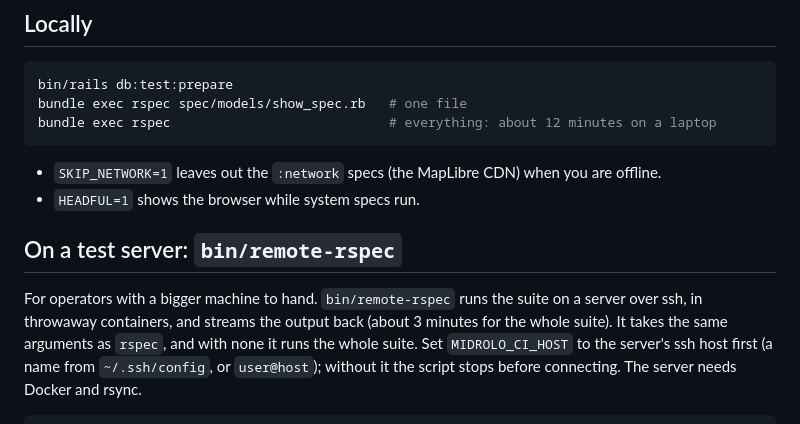
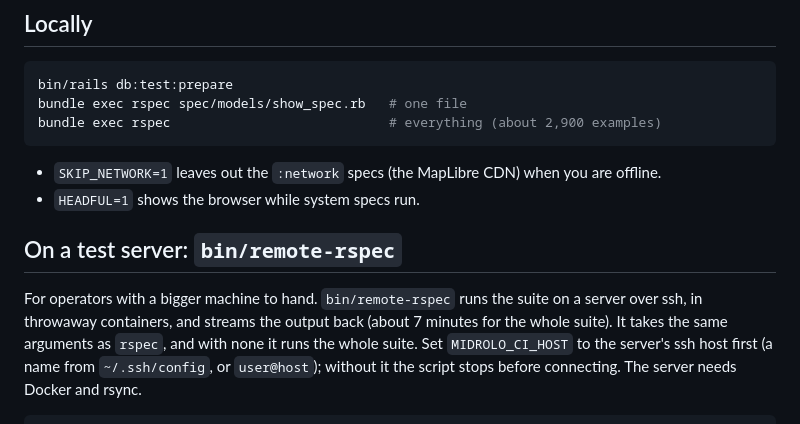
Before and after one commit to inventionsbyhamid/midrolo, a Markdown page: docs/testing.md, the part around the change. GitHub-like rendering.

Commit message:
docs(testing): the suite's size and its time on the remote lane, as measured today

````diff
--- a/docs/testing.md
+++ b/docs/testing.md
@@ -8,7 +8,7 @@ through Cuprite. It needs Postgres 16 and, for the system specs, a Chrome or Chr
 ```sh
 bin/rails db:test:prepare
 bundle exec rspec spec/models/show_spec.rb   # one file
-bundle exec rspec                            # everything: about 12 minutes on a laptop
+bundle exec rspec                            # everything (about 2,900 examples)
 ```
 
 - `SKIP_NETWORK=1` leaves out the `:network` specs (the MapLibre CDN) when you are offline.
@@ -17,7 +17,7 @@ bundle exec rspec                            # everything: about 12 minutes on a
 ## On a test server: `bin/remote-rspec`
 
 For operators with a bigger machine to hand. `bin/remote-rspec` runs the suite on a server over ssh, in throwaway
-containers, and streams the output back (about 3 minutes for the whole suite). It takes the same arguments as
+containers, and streams the output back (about 7 minutes for the whole suite). It takes the same arguments as
 `rspec`, and with none it runs the whole suite. Set `MIDROLO_CI_HOST` to the server's ssh host first (a name from
 `~/.ssh/config`, or `user@host`); without it the script stops before connecting. The server needs Docker and
 rsync.
````
